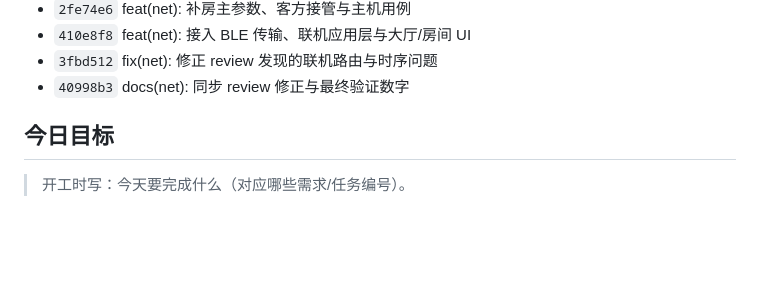
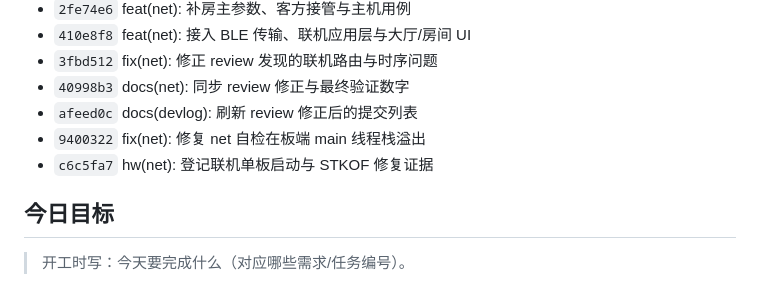
Before and after one commit to Soviet-i/geyi, a Markdown page: docs/devlog/2026-11-08.md, the part around the change. GitHub-like rendering; blank space fills up the shorter version.

Commit message:
docs(devlog): 刷新 STKOF 修复后的提交列表
背景: 新增 fix(net) 与 hw(net) 两个提交后，开发日志的自动提交列表需要同步。
改动: 运行 python scripts/new_devlog.py --update，刷新 2026-11-08 提交列表。
验证: git diff 确认仅新增 afeed0c/9400322/c6c5fa7 三行；未改正文。
AI协作: 是(Claude Code / deepseek-v4-flash；agent 运行脚本并核对 diff；学生未修正)
Co-Authored-By: Claude Code noreply@anthropic.com>

```diff
--- a/docs/devlog/2026-11-08.md
+++ b/docs/devlog/2026-11-08.md
@@ -29,6 +29,9 @@
 - `410e8f8` feat(net): 接入 BLE 传输、联机应用层与大厅/房间 UI
 - `3fbd512` fix(net): 修正 review 发现的联机路由与时序问题
 - `40998b3` docs(net): 同步 review 修正与最终验证数字
+- `afeed0c` docs(devlog): 刷新 review 修正后的提交列表
+- `9400322` fix(net): 修复 net 自检在板端 main 线程栈溢出
+- `c6c5fa7` hw(net): 登记联机单板启动与 STKOF 修复证据
 <!-- AUTO:COMMITS:END -->
 
 ## 今日目标
```
